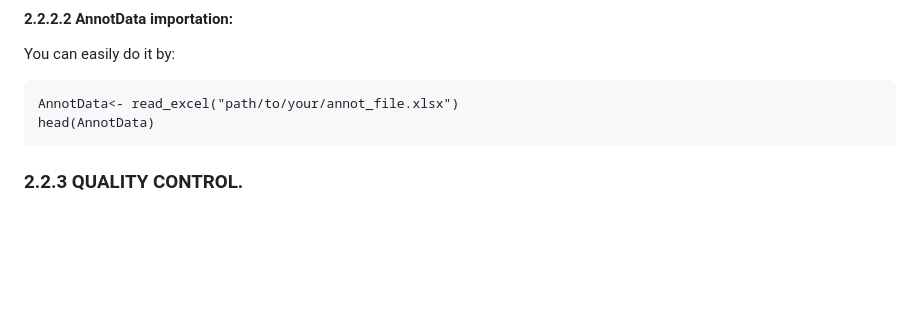
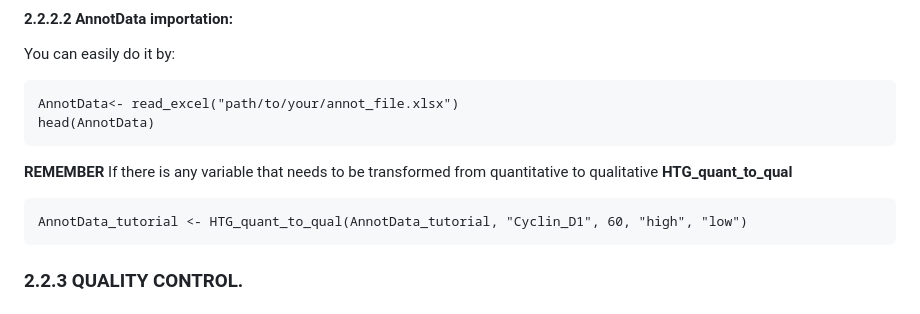
Before and after one commit to ISGLOBAL-Rakislova-Lab/HTGAnalyzer, a Markdown page: README.md, the part around the change. Drawn GitHub-style; blank space fills up the shorter version.

````diff
--- a/README.md
+++ b/README.md
@@ -280,6 +280,10 @@ You can easily do it by:
 AnnotData<- read_excel("path/to/your/annot_file.xlsx")
 head(AnnotData)
 ```
+**REMEMBER** If there is any variable that needs to be transformed from quantitative to qualitative **HTG_quant_to_qual**
+```{r}
+AnnotData_tutorial <- HTG_quant_to_qual(AnnotData_tutorial, "Cyclin_D1", 60, "high", "low")
+```
 
 ### 2.2.3 QUALITY CONTROL.
 #### 2.2.3.1 HTG_QC
````
